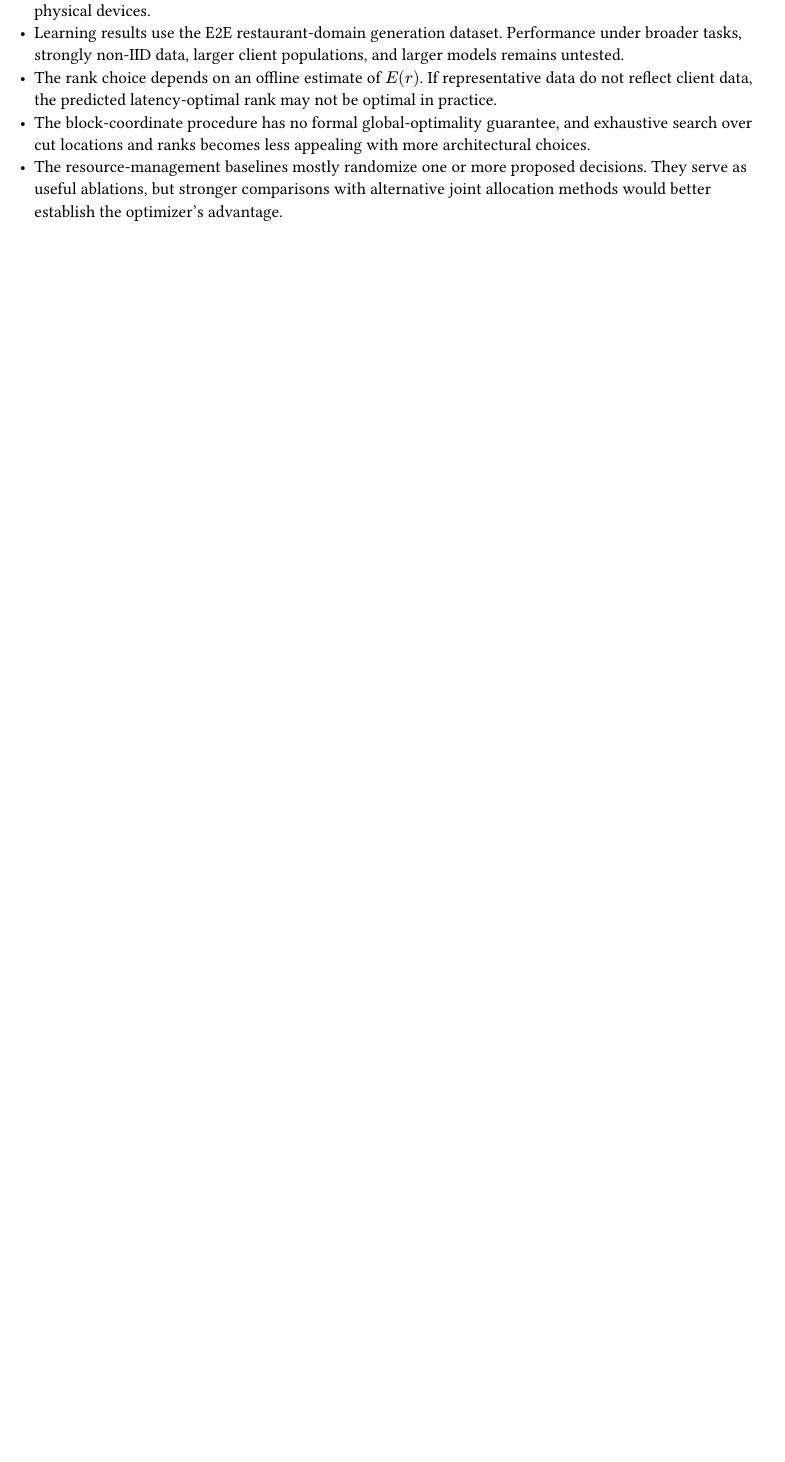
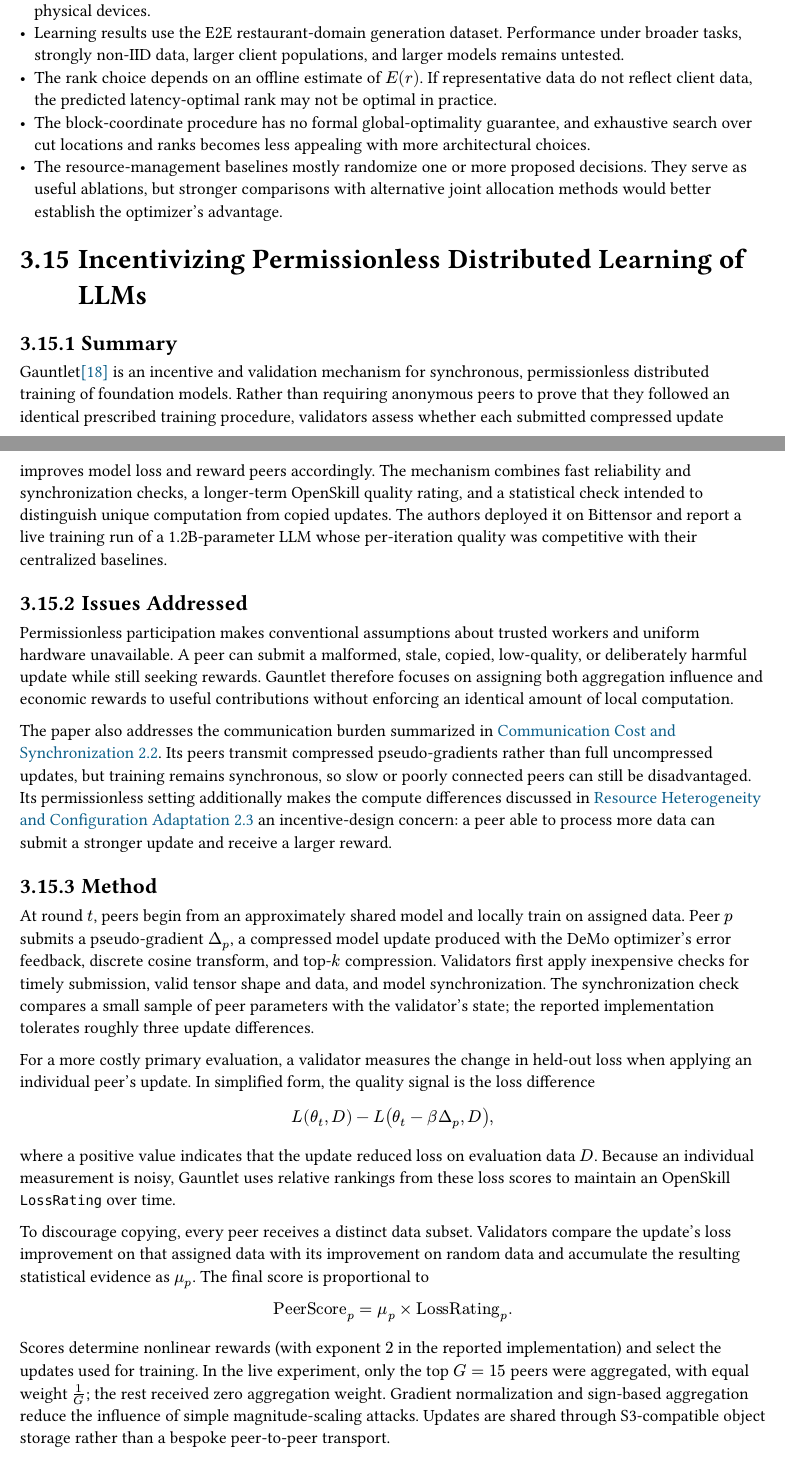
Before and after one commit to cccccabbage/Distributed-LLMs, a Typst document (Distributed-LLMs.typ, which reads papers/Gauntlet.typ, reference.bib): part of page 26 of 27 before the commit and two parts of pages 26 and 27 of 29 after it, the two joined at a grey line, cut so that both start at the same text, the shorter picture padded with empty space. Compiled offline with Typst 0.15.

Commit message:
Gauntlet

```diff
--- /dev/null
+++ b/papers/Gauntlet.typ
@@ -0,0 +1,61 @@
+== Incentivizing Permissionless Distributed Learning of LLMs <paper-gauntlet>
+
+=== Summary
+
+Gauntlet@lidin_incentivizing_2025 is an incentive and validation mechanism for synchronous,
+permissionless distributed training of foundation models. Rather than requiring anonymous peers to
+prove that they followed an identical prescribed training procedure, validators assess whether each
+submitted compressed update improves model loss and reward peers accordingly. The mechanism combines
+fast reliability and synchronization checks, a longer-term OpenSkill quality rating, and a
+statistical check intended to distinguish unique computation from copied updates. The authors
+deployed it on Bittensor and report a live training run of a 1.2B-parameter LLM whose per-iteration
+quality was competitive with their centralized baselines.
+
+=== Issues Addressed
+
+Permissionless participation makes conventional assumptions about trusted workers and uniform
+hardware unavailable. A peer can submit a malformed, stale, copied, low-quality, or deliberately
+harmful update while still seeking rewards. Gauntlet therefore focuses on assigning both aggregation
+influence and economic rewards to useful contributions without enforcing an identical amount of
+local computation.
+
+The paper also addresses the communication burden summarized in
+@issue-communication-cost[Communication Cost and Synchronization]. Its peers transmit compressed
+pseudo-gradients rather than full uncompressed updates, but training remains synchronous, so slow or
+poorly connected peers can still be disadvantaged. Its permissionless setting additionally makes the
+compute differences discussed in @issue-resource-heterogeneity[Resource Heterogeneity and
+  Configuration Adaptation] an incentive-design concern: a peer able to process more data can submit
+a stronger update and receive a larger reward.
+
+=== Method
+
+At round $t$, peers begin from an approximately shared model and locally train on assigned data.
+Peer $p$ submits a pseudo-gradient $Delta_p$, a compressed model update produced with the DeMo
+optimizer's error feedback, discrete cosine transform, and top-$k$ compression. Validators first
+apply inexpensive checks for timely submission, valid tensor shape and data, and model
+synchronization. The synchronization check compares a small sample of peer parameters with the
+validator's state; the reported implementation tolerates roughly three update differences.
+
+For a more costly primary evaluation, a validator measures the change in held-out loss when applying
+an individual peer's update. In simplified form, the quality signal is the loss difference
+
+$
+  L(theta_t, D) - L(theta_t - beta Delta_p, D),
+$
+
+where a positive value indicates that the update reduced loss on evaluation data $D$. Because an
+individual measurement is noisy, Gauntlet uses relative rankings from these loss scores to maintain
+an OpenSkill `LossRating` over time.
+
+To discourage copying, every peer receives a distinct data subset. Validators compare the update's
+loss improvement on that assigned data with its improvement on random data and accumulate the
+resulting statistical evidence as $mu_p$. The final score is proportional to
+
+$
+  "PeerScore"_p = mu_p times "LossRating"_p.
+$
+
+Scores determine nonlinear rewards (with exponent $2$ in the reported implementation) and select the
+updates used for training. In the live experiment, only the top $G = 15$ peers were aggregated, with
+equal weight $1 / G$; the rest received zero aggregation weight. Gradient normalization and
+sign-based aggregation reduce the influence of simple magnitude-scaling attacks. Updates are shared
--- a/reference.bib
+++ b/reference.bib
@@ -372,3 +372,9 @@ Accepted by Transactions on Machine Learning Research (TMLR), 2026},
 	author = {Gao, Zhidong and Zhang, Zhenxiao and Guo, Yuanxiong and Gong, Yanmin},
 	file = {PDF:C\:\\Users\\ccccc\\Zotero\\storage\\9YP4WVXE\\Gao 等 - Federated Adaptive Fine-Tuning of Large Language Models with Heterogeneous Quantization and LoRA.pdf:application/pdf},
 }
+
+@misc{lidin_incentivizing_2025,
+	title = {Incentivizing {Permissionless} {Distributed} {Learning} of {LLMs}},
+	url = {https://arxiv.org/abs/2505.21684v1},
+	abstract = {We describe an incentive system for distributed deep learning of foundational models where peers are rewarded for contributions. The incentive system, {\textbackslash}textit\{Gauntlet\}, has been deployed on the bittensor blockchain and used to train a 1.2B LLM with completely permissionless contributions of pseudo-gradients: no control over the users that can register or their hardware. {\textbackslash}textit\{Gauntlet\} can be applied to any synchronous distributed training scheme that relies on aggregating updates or pseudo-gradients. We rely on a two-stage mechanism for fast filtering of peer uptime, reliability, and synchronization, combined with the core component that estimates the loss before and after individual pseudo-gradient contributions. We utilized an OpenSkill rating system to track competitiveness of pseudo-gradient scores across time. Finally, we introduce a novel mechanism to ensure peers on the network perform unique computations. Our live 1.2B run, which has paid out real-valued tokens to participants based on the value of their contributions, yielded a competitive (on a per-iteration basis) 1.2B model that demonstrates the utility of our incentive system.},
+	language = {en},
```
Also changed, not shown: Distributed-LLMs.typ (+1 -0 lines), paper-list.csv (+1 -1 lines), papers/Gauntlet.typ (30 more changed lines), reference.bib (7 more changed lines).
